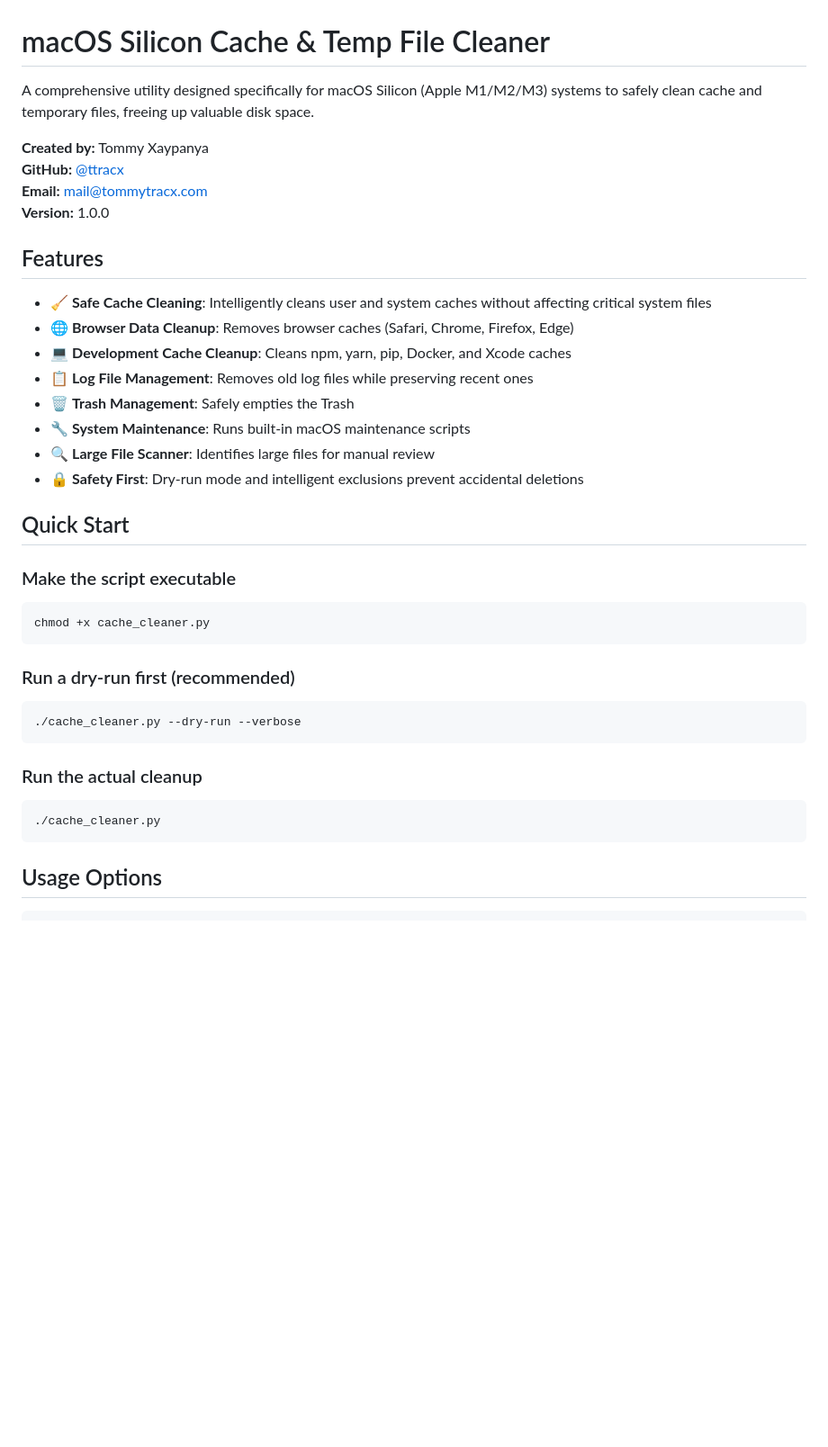
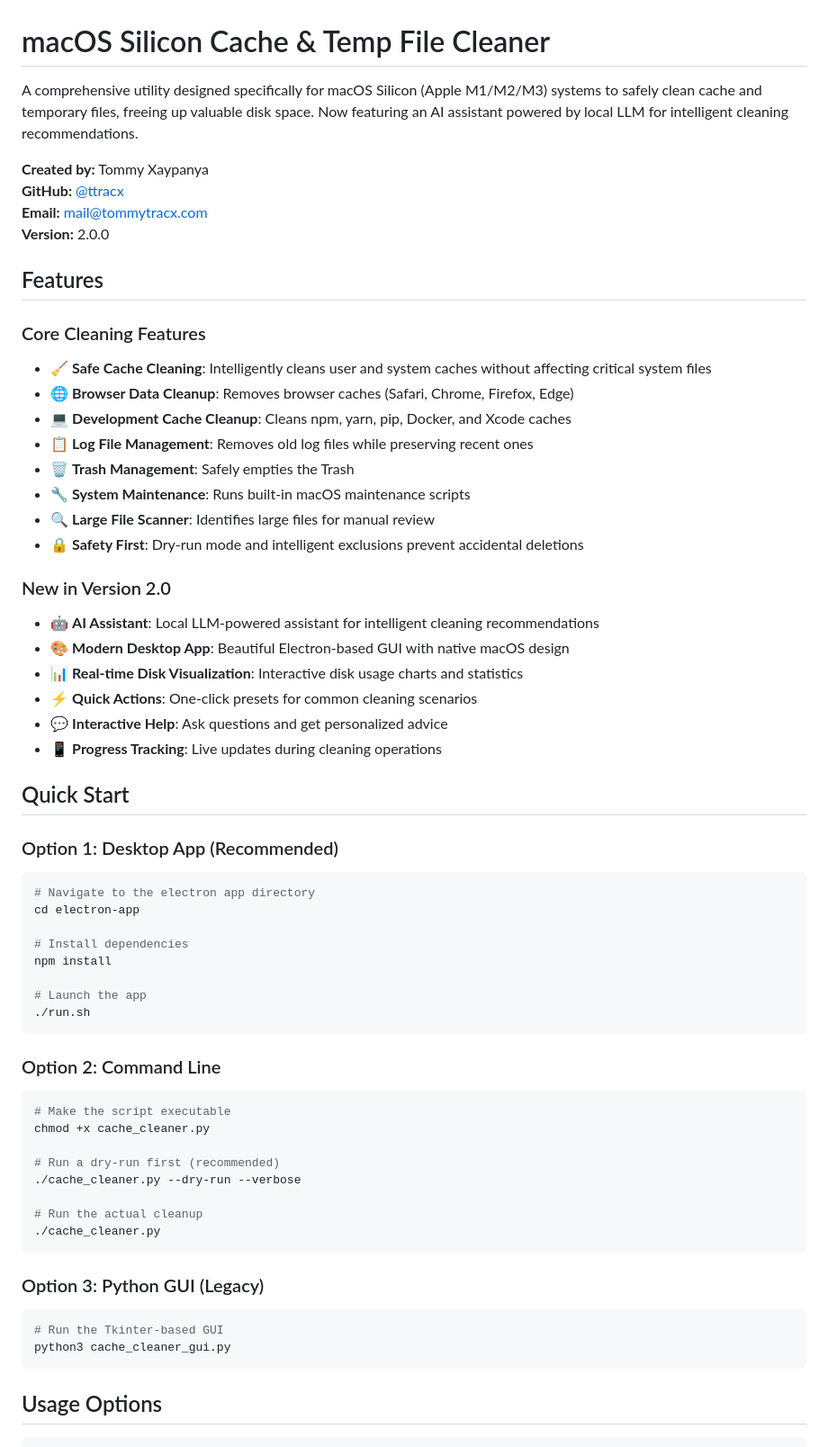
Before and after one commit to ttracx/macos-cache-cleaner, a Markdown page: README.md, the part around one of its changes. Shown at 90% size. Rendered like a GitHub page; blank space fills up the shorter version.

````diff
--- a/README.md
+++ b/README.md
@@ -1,14 +1,15 @@
 # macOS Silicon Cache & Temp File Cleaner
 
-A comprehensive utility designed specifically for macOS Silicon (Apple M1/M2/M3) systems to safely clean cache and temporary files, freeing up valuable disk space.
+A comprehensive utility designed specifically for macOS Silicon (Apple M1/M2/M3) systems to safely clean cache and temporary files, freeing up valuable disk space. Now featuring an AI assistant powered by local LLM for intelligent cleaning recommendations.
 
 **Created by:** Tommy Xaypanya
 **GitHub:** [@ttracx](https://github.com/ttracx)
 **Email:** mail@tommytracx.com
-**Version:** 1.0.0
+**Version:** 2.0.0
 
 ## Features
 
+### Core Cleaning Features
 - 🧹 **Safe Cache Cleaning**: Intelligently cleans user and system caches without affecting critical system files
 - 🌐 **Browser Data Cleanup**: Removes browser caches (Safari, Chrome, Firefox, Edge)
 - 💻 **Development Cache Cleanup**: Cleans npm, yarn, pip, Docker, and Xcode caches
@@ -18,21 +19,44 @@ A comprehensive utility designed specifically for macOS Silicon (Apple M1/M2/M3)
 - 🔍 **Large File Scanner**: Identifies large files for manual review
 - 🔒 **Safety First**: Dry-run mode and intelligent exclusions prevent accidental deletions
 
+### New in Version 2.0
+- 🤖 **AI Assistant**: Local LLM-powered assistant for intelligent cleaning recommendations
+- 🎨 **Modern Desktop App**: Beautiful Electron-based GUI with native macOS design
+- 📊 **Real-time Disk Visualization**: Interactive disk usage charts and statistics
+- ⚡ **Quick Actions**: One-click presets for common cleaning scenarios
+- 💬 **Interactive Help**: Ask questions and get personalized advice
+- 📱 **Progress Tracking**: Live updates during cleaning operations
+
 ## Quick Start
 
-### Make the script executable
+### Option 1: Desktop App (Recommended)
 ```bash
-chmod +x cache_cleaner.py
+# Navigate to the electron app directory
+cd electron-app
+
+# Install dependencies
+npm install
+
+# Launch the app
+./run.sh
 ```
 
-### Run a dry-run first (recommended)
+### Option 2: Command Line
 ```bash
+# Make the script executable
+chmod +x cache_cleaner.py
+
+# Run a dry-run first (recommended)
 ./cache_cleaner.py --dry-run --verbose
+
+# Run the actual cleanup
+./cache_cleaner.py
 ```
 
-### Run the actual cleanup
+### Option 3: Python GUI (Legacy)
 ```bash
-./cache_cleaner.py
+# Run the Tkinter-based GUI
+python3 cache_cleaner_gui.py
 ```
 
 ## Usage Options
````
Also changed, not shown: other parts of README.md (+54 -1 lines).
